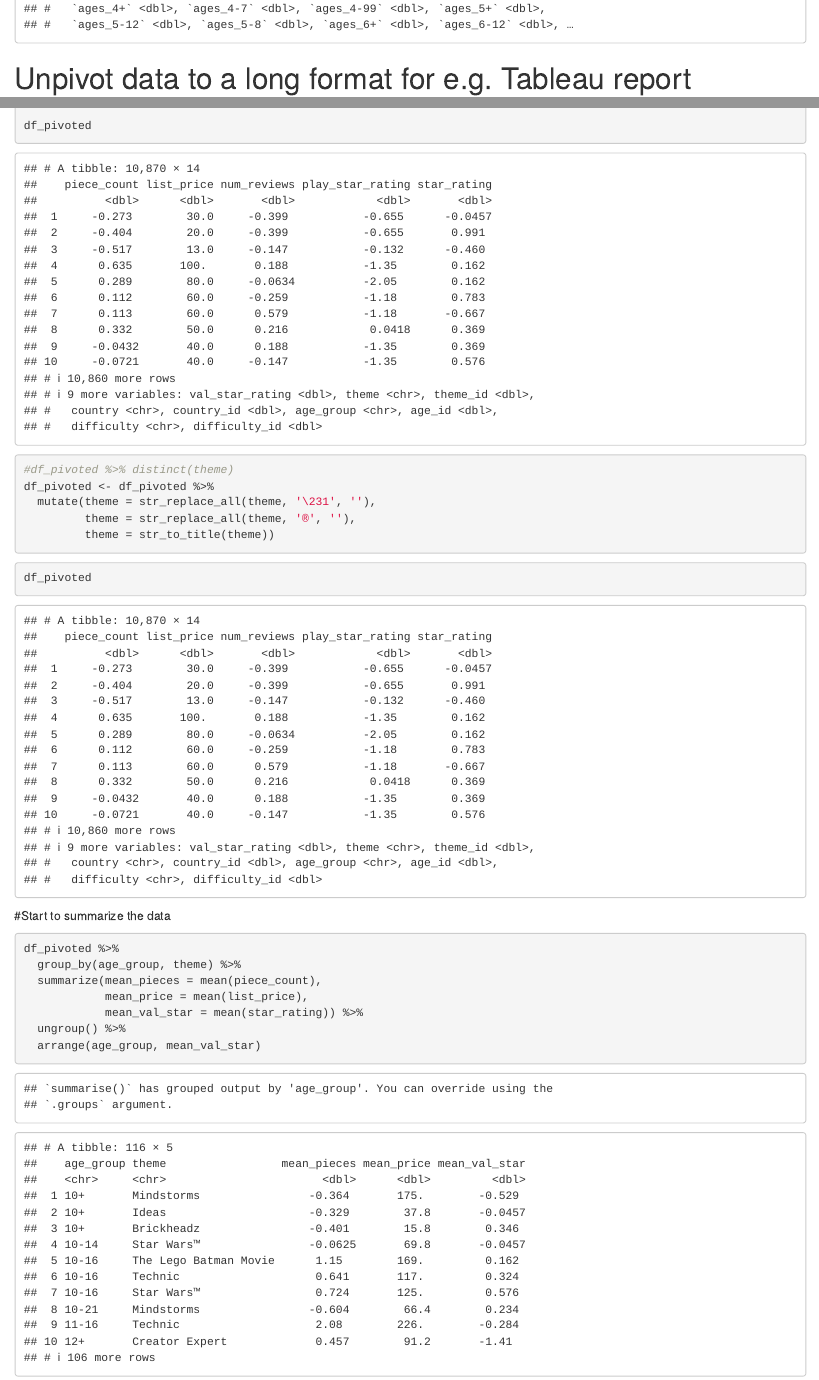
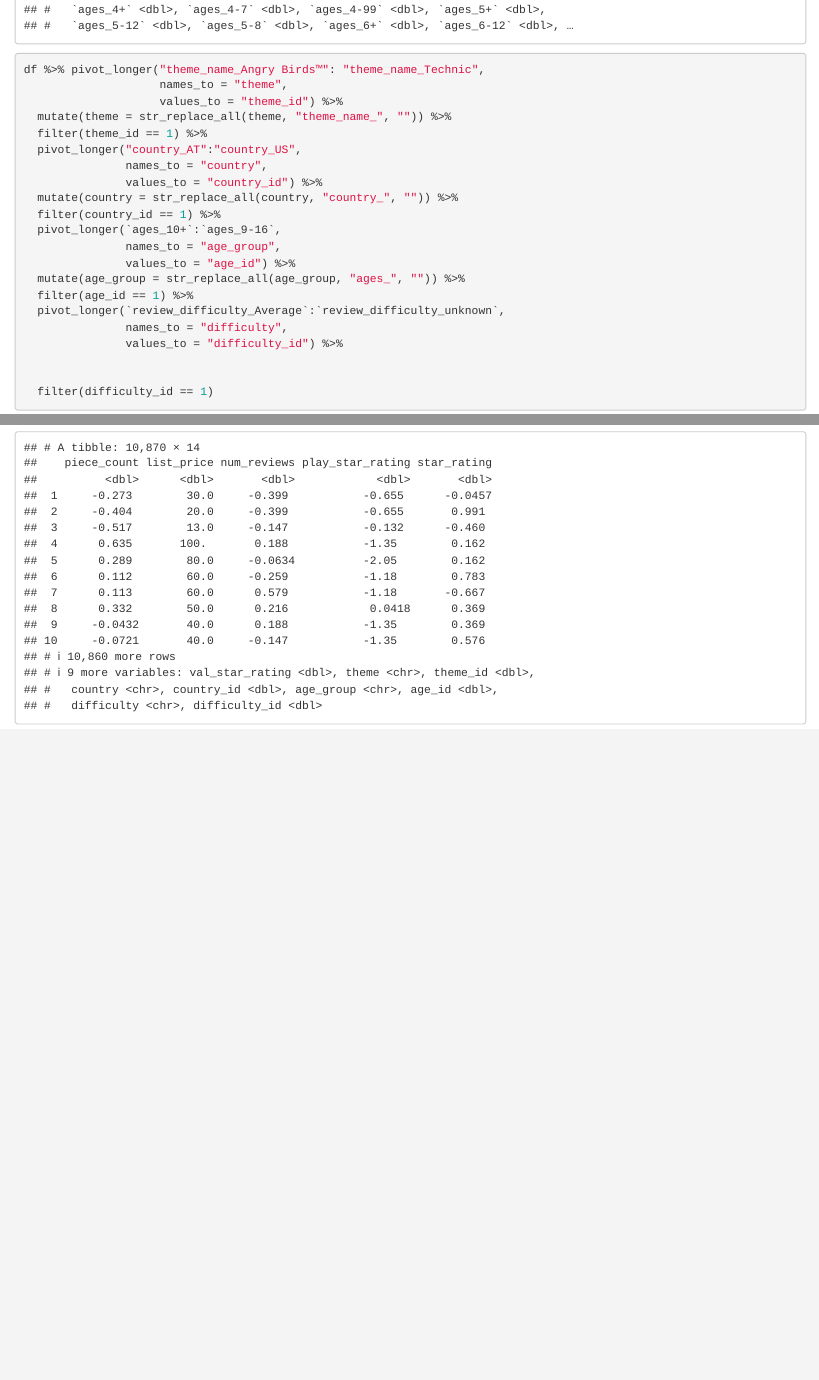
Before and after one commit to zachzazueta/R_practice, an R Markdown document (Lego_cleaning.Rmd): the page in a window 1100 px wide, from 1040 px down before the commit and from 940 px down after it, so that both start at the same text, and a second part further down, joined at a grey line. Rendered offline with R 4.5, knitr and Pandoc, with nearby package versions.

Commit message:
Add files via upload

````diff
--- a/Lego_cleaning.Rmd
+++ b/Lego_cleaning.Rmd
@@ -16,10 +10,9 @@ library(janitor)
 df <- read_csv('./Lego_dataset_cleaned.csv')
 df
 ```
-# Unpivot data to a long format for e.g. Tableau report
 
 ```{r}
-df_pivoted <- df %>% pivot_longer("theme_name_Angry Birds™": "theme_name_Technic",
+df %>% pivot_longer("theme_name_Angry Birds™": "theme_name_Technic",
                     names_to = "theme",
                     values_to = "theme_id") %>%
   mutate(theme = str_replace_all(theme, "theme_name_", "")) %>%
@@ -43,27 +36 @@ df_pivoted <- df %>% pivot_longer("theme_name_Angry Birds™": "theme_name_Techn
-df_pivoted
 ```
-
-```{r}
-#df_pivoted %>% distinct(theme)
-df_pivoted <- df_pivoted %>%
-  mutate(theme = str_replace_all(theme, '\231', ''),
-         theme = str_replace_all(theme, '®', ''),
-         theme = str_to_title(theme))
-```
-
-```{r}
-df_pivoted
-```
-
-#Start to summarize the data
-
-```{r}
-df_pivoted %>%
-  group_by(age_group, theme) %>%
-  summarize(mean_pieces = mean(piece_count),
-            mean_price = mean(list_price),
-            mean_val_star = mean(star_rating)) %>%
-  ungroup() %>%
-  arrange(age_group, mean_val_star)
-
-```
````
Also changed, not shown: Lego_cleaning.Rmd (10 more changed lines).
